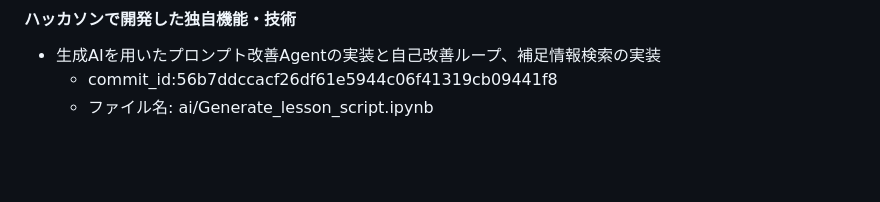
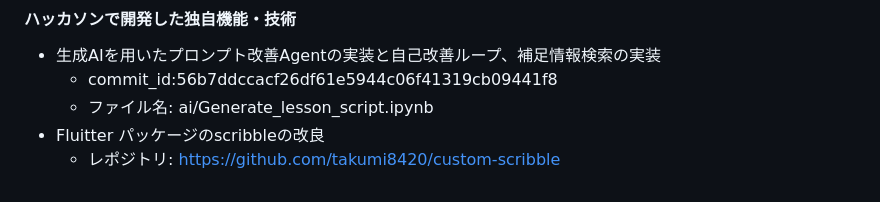
Before and after one commit to jphacks/tk_2414, a Markdown page: README.md, the part around the change. GitHub-like rendering; blank space fills up the shorter version.

Commit message:
update_readme

```diff
--- a/README.md
+++ b/README.md
@@ -110,3 +110,5 @@ ChatGPTだと過去の履歴を辿るのは大変なのでこちらに分があ
 - 生成AIを用いたプロンプト改善Agentの実装と自己改善ループ、補足情報検索の実装
     * commit_id:56b7ddccacf26df61e5944c06f41319cb09441f8
     * ファイル名: ai/Generate_lesson_script.ipynb
+- Fluitter パッケージのscribbleの改良
+    * レポジトリ: https://github.com/takumi8420/custom-scribble
```
